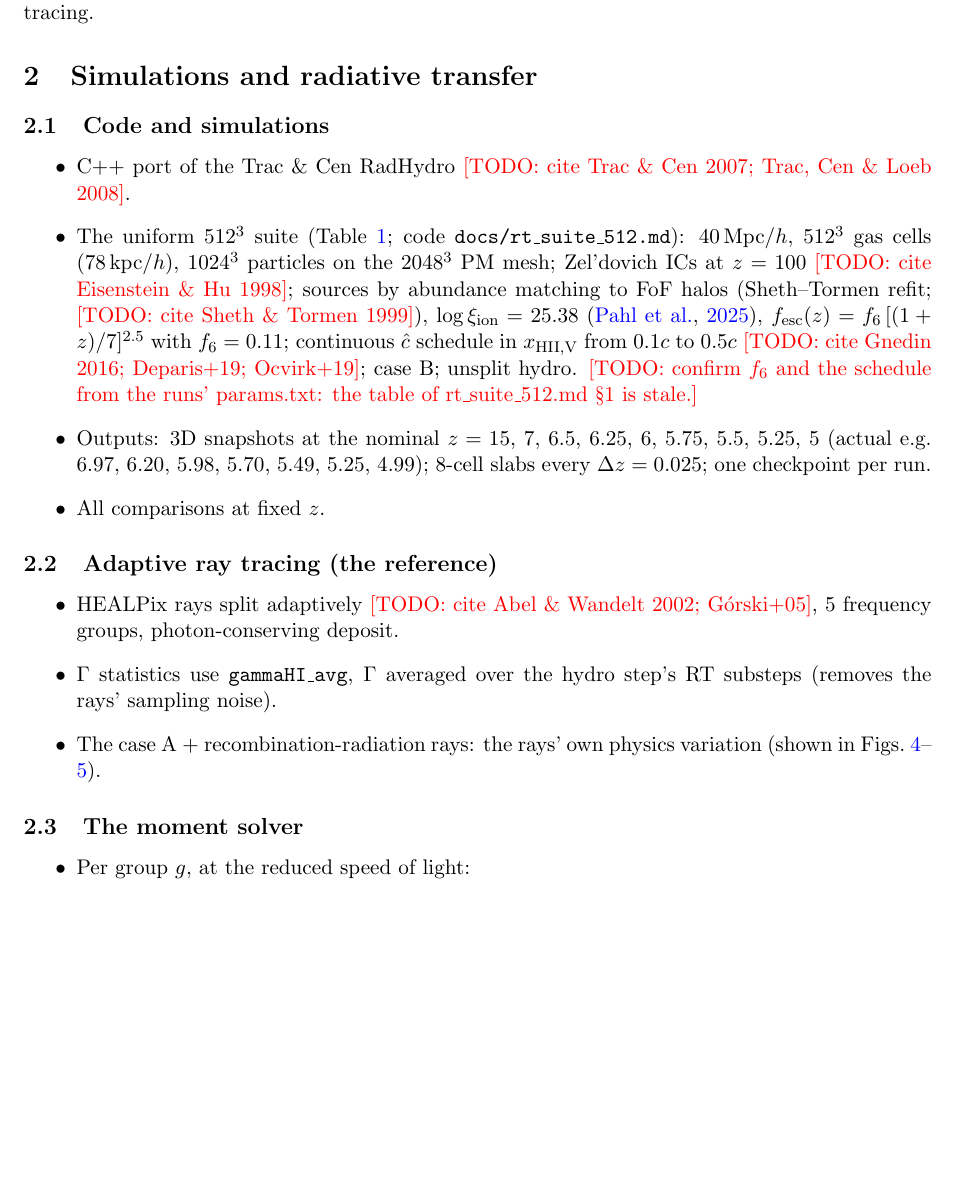
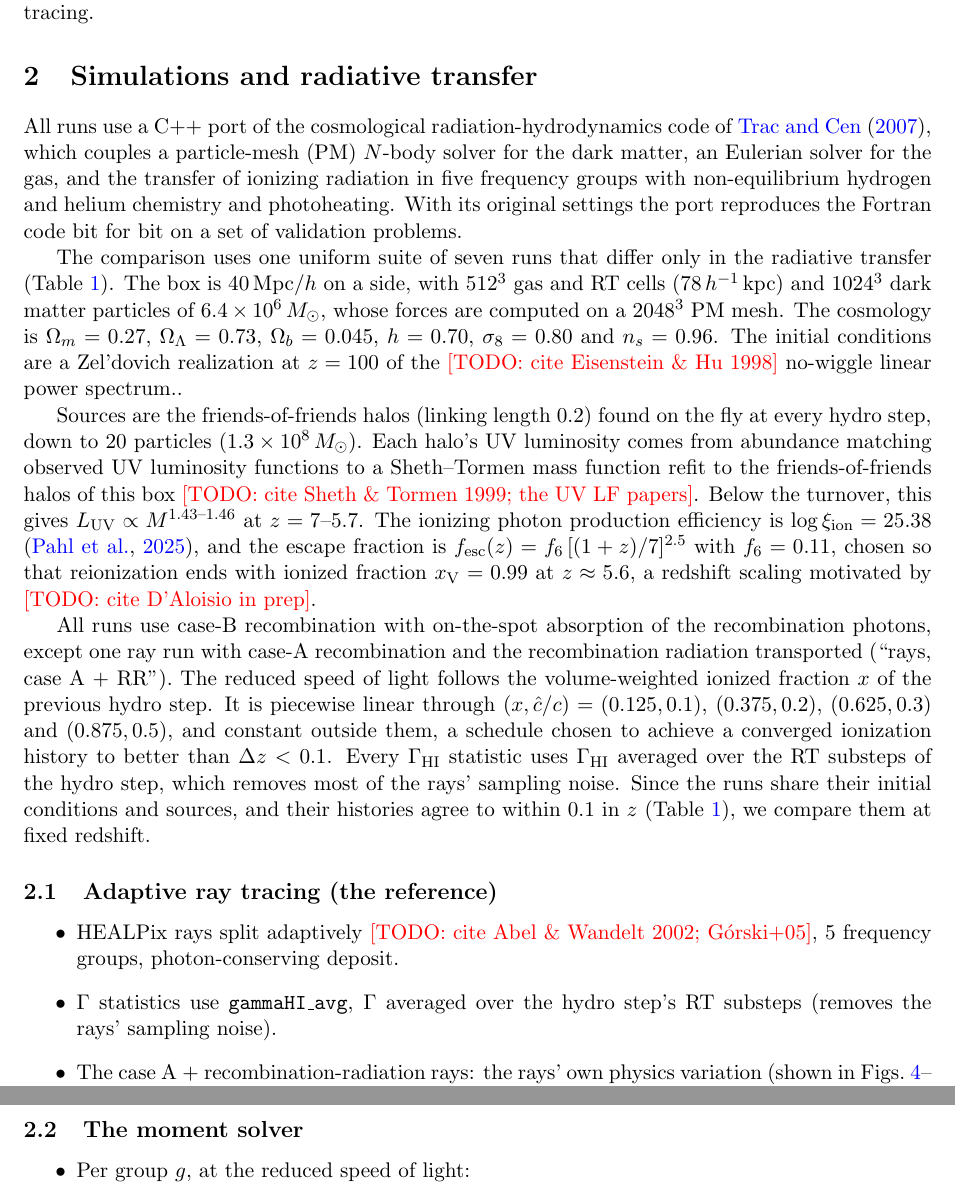
Before and after one commit to astromcquinn/RT_closure, a LaTeX paper (main.tex): part of page 2 of 14 before the commit and two parts of pages 2 and 3 of 15 after it, the two joined at a grey line, cut so that both start at the same text, the shorter picture padded with empty space. Compiled offline with pdfLaTeX.

Commit message:
Updates from Overleaf

```diff
--- a/main.tex
+++ b/main.tex
@@ -97,26 +97,52 @@ by cone tracing.
 
 %======================================================================
 \section{Simulations and radiative transfer}
-\subsection{Code and simulations}
-\begin{itemize}
-\item C++ port of the Trac \& Cen RadHydro \todo{cite Trac \& Cen 2007;
-  Trac, Cen \& Loeb 2008}.
-\item The uniform 512$^3$ suite (Table~\ref{tab:runs}; code
-  \texttt{docs/rt\_suite\_512.md}): $40\mpch$, $512^3$ gas cells
-  ($78\,{\rm kpc}/h$), $1024^3$ particles on the $2048^3$ PM mesh;
-  Zel'dovich ICs at $z=100$ \todo{cite Eisenstein \& Hu 1998}; sources by
-  abundance matching to FoF halos (Sheth--Tormen refit;
-  \todo{cite Sheth \& Tormen 1999}), $\log\xi_{\rm ion}=25.38$
-  \citep{pahl25}, $f_{\rm esc}(z)=f_6\,[(1+z)/7]^{2.5}$ with $f_6=0.11$;
-  continuous $\chat$ schedule in $x_{\rm HII,V}$ from $0.1c$ to $0.5c$
-  \todo{cite Gnedin 2016; Deparis+19; Ocvirk+19}; case B; unsplit hydro.
-  \todo{confirm $f_6$ and the schedule from the runs' params.txt: the
-  table of rt\_suite\_512.md \S1 is stale.}
-\item Outputs: 3D snapshots at the nominal $z=15$, 7, 6.5, 6.25, 6,
-  5.75, 5.5, 5.25, 5 (actual e.g.\ 6.97, 6.20, 5.98, 5.70, 5.49, 5.25,
-  4.99); 8-cell slabs every $\Delta z=0.025$; one checkpoint per run.
-\item All comparisons at fixed $z$.
-\end{itemize}
+
+
+All runs use a C++ port of the cosmological radiation-hydrodynamics code
+of \citet{trac07}, which couples a
+particle-mesh (PM) $N$-body solver for the dark matter, an Eulerian solver
+for the gas, and the transfer of ionizing radiation in five frequency
+groups with non-equilibrium hydrogen and helium chemistry and
+photoheating. With its original settings the port reproduces the Fortran
+code bit for bit on a set of validation problems. %The runs here enable a set of bookkeeping and physics corrections to the original (among them photon-conserving ray deposition). They also replace its moving-frame hydrodynamics scheme with an unsplit MUSCL--Hancock scheme with HLLC fluxes and a dual-energy formulation \todo{cite Toro 2009}, which removes the spurious heating of cold, supersonically moving gas.
+
+The comparison uses one uniform suite of seven runs that differ only in
+the radiative transfer (Table~\ref{tab:runs}). The box is $40\mpch$ on a
+side, with $512^3$ gas and RT cells ($78\,h^{-1}$\,kpc) and $1024^3$ dark
+matter particles of $6.4\times10^6\,M_\odot$, whose forces are computed on
+a $2048^3$ PM mesh. The cosmology is $\Omega_m=0.27$,
+$\Omega_\Lambda=0.73$, $\Omega_b=0.045$, $h=0.70$, $\sigma_8=0.80$ and
+$n_s=0.96$. The initial conditions are a Zel'dovich realization at $z=100$
+of the \todo{cite Eisenstein \& Hu 1998} no-wiggle linear power spectrum..
+
+Sources are the friends-of-friends halos (linking length 0.2) found on the
+fly at every hydro step, down to 20 particles
+($1.3\times10^8\,M_\odot$). Each halo's UV luminosity comes from abundance
+matching observed UV luminosity functions to a Sheth--Tormen mass function
+refit to the friends-of-friends halos of this box
+\todo{cite Sheth \& Tormen 1999; the UV LF papers}. Below the turnover,
+this gives $L_{\rm UV}\propto M^{1.43\textrm{--}1.46}$ at $z=7$--5.7. The
+ionizing photon production efficiency is
+$\log\xi_{\rm ion}=25.38$ \citep{pahl25}, and the escape fraction is
+$f_{\rm esc}(z)=f_6\,[(1+z)/7]^{2.5}$ with $f_6=0.11$, chosen so that
+reionization ends with ionized fraction $\xv=0.99$ at $z\approx5.6$, a redshift scaling motivated by \todo{cite D'Aloisio in prep}.
+% f6 = 0.11 and the continuous c-hat schedule: the suite's launch record
+% (NewRadHydroCode docs/STATUS.md); the table in rt_suite_512.md S1 is stale.
+
+All runs use case-B recombination with on-the-spot absorption of the
+recombination photons, except one ray run with case-A recombination and
+the recombination radiation transported (``rays, case A + RR''). %As in the original code, cooling is suppressed above 200 times the mean density, and a cell denser than 50 times the mean (overdensity $\delta>50$) removes only a fraction $e^{-(\delta-50)/50}$ of the photons its photoionizations use, so the densest gas neither consumes nor shields much radiation.
+The reduced speed of light follows the volume-weighted ionized fraction
+$x$ of the previous hydro step. It is piecewise linear through
+$(x,\chat/c)=(0.125,0.1)$, $(0.375,0.2)$, $(0.625,0.3)$ and $(0.875,0.5)$,
+and constant outside them, a schedule chosen to achieve a converged ionization history to better than $\Delta z<0.1$.  Every $\Gamma_{\rm HI}$ statistic uses
+$\Gamma_{\rm HI}$ averaged over the RT substeps of the hydro step, which
+removes most of the rays' sampling noise. Since the runs share their
+initial conditions and sources, and their histories agree to within 0.1
+in $z$ (Table~\ref{tab:runs}), we compare them at fixed redshift.
+%Making it continuous in $x$ avoids the jumps in $\Gamma_{\rm HI}$ that a stepped schedule causes each time it switches. Radiation is redshifted by the distance it travels rather than by elapsed time, which is appropriate for $\chat<c$. The radiative transfer starts at $z=15$ and the runs end at $z=5$.
+
 
 \subsection{Adaptive ray tracing (the reference)}
 \begin{itemize}
```
